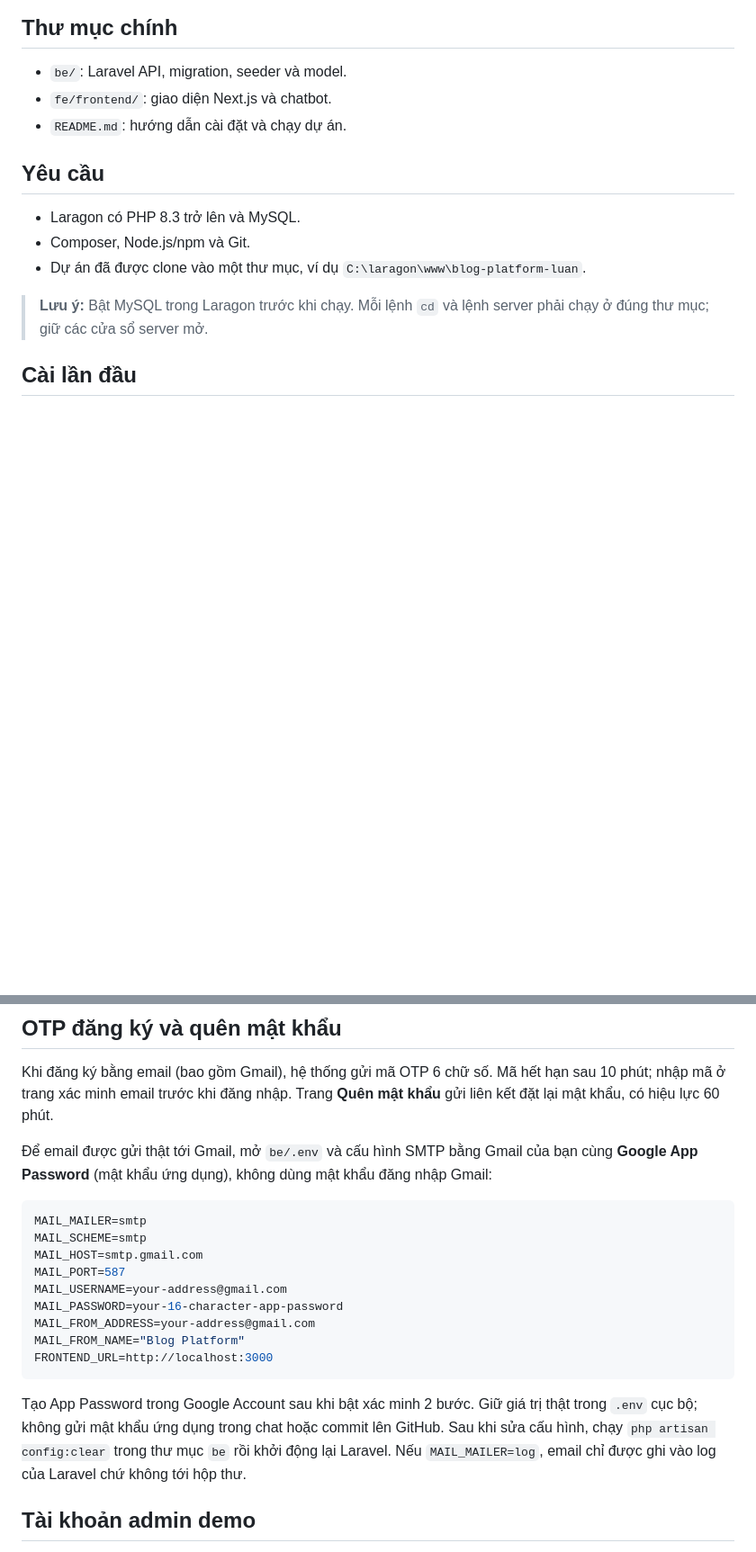
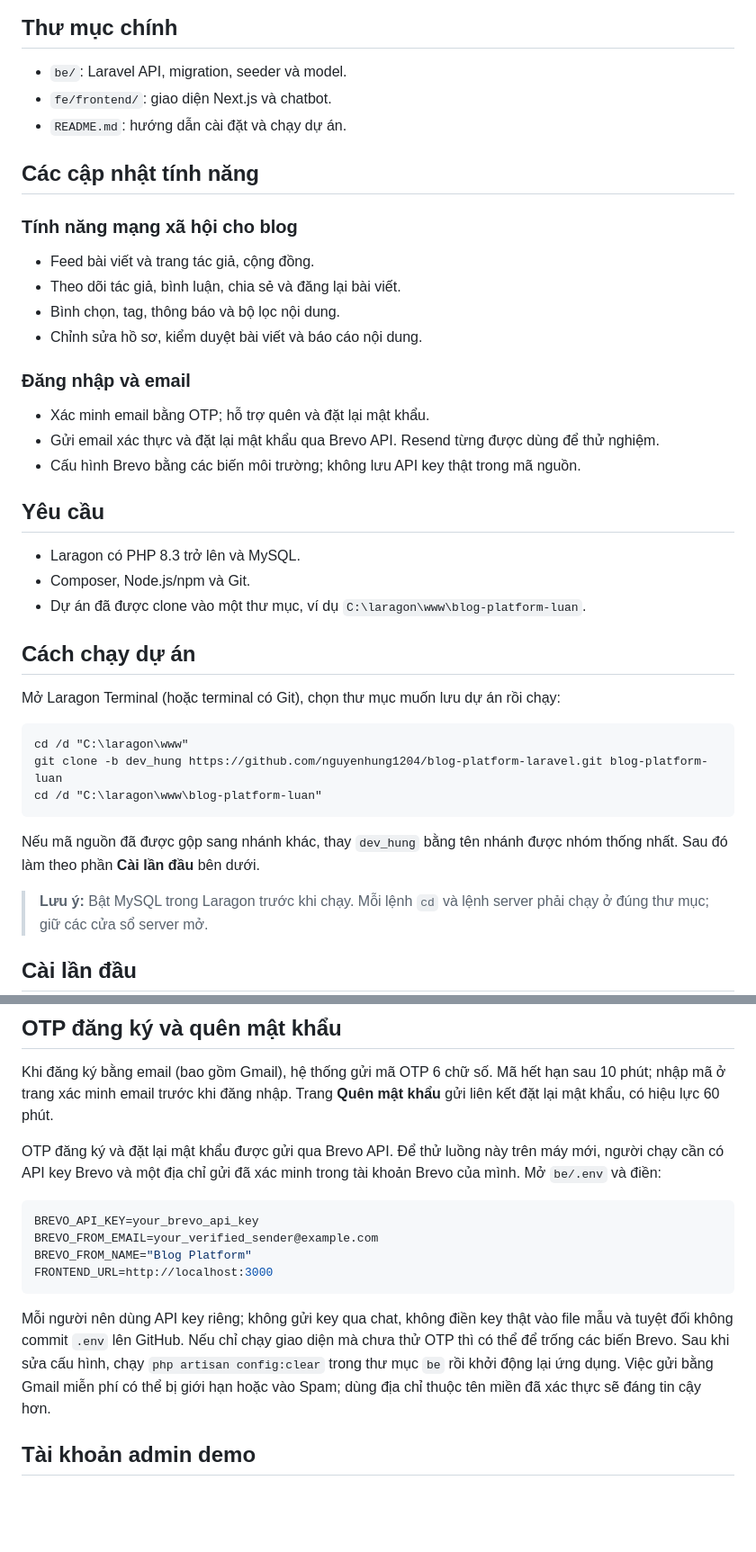
Before and after one commit to NgPhucs2375/blog-platform, a Markdown page: README.md, 2 parts joined by grey strips. Shown at 90% size. GitHub-like rendering; blank space fills up the shorter version.

Commit message:
Document project updates and local setup

````diff
--- a/README.md
+++ b/README.md
@@ -8,11 +8,38 @@ Nền tảng blog gồm giao diện Next.js, chatbot, và backend Laravel MVC d
 - `fe/frontend/`: giao diện Next.js và chatbot.
 - `README.md`: hướng dẫn cài đặt và chạy dự án.
 
+## Các cập nhật tính năng
+
+### Tính năng mạng xã hội cho blog
+
+- Feed bài viết và trang tác giả, cộng đồng.
+- Theo dõi tác giả, bình luận, chia sẻ và đăng lại bài viết.
+- Bình chọn, tag, thông báo và bộ lọc nội dung.
+- Chỉnh sửa hồ sơ, kiểm duyệt bài viết và báo cáo nội dung.
+
+### Đăng nhập và email
+
+- Xác minh email bằng OTP; hỗ trợ quên và đặt lại mật khẩu.
+- Gửi email xác thực và đặt lại mật khẩu qua Brevo API. Resend từng được dùng để thử nghiệm.
+- Cấu hình Brevo bằng các biến môi trường; không lưu API key thật trong mã nguồn.
+
 ## Yêu cầu
 
 - Laragon có PHP 8.3 trở lên và MySQL.
 - Composer, Node.js/npm và Git.
 - Dự án đã được clone vào một thư mục, ví dụ `C:\laragon\www\blog-platform-luan`.
+
+## Cách chạy dự án
+
+Mở Laragon Terminal (hoặc terminal có Git), chọn thư mục muốn lưu dự án rồi chạy:
+
+```cmd
+cd /d "C:\laragon\www"
+git clone -b dev_hung https://github.com/nguyenhung1204/blog-platform-laravel.git blog-platform-luan
+cd /d "C:\laragon\www\blog-platform-luan"
+```
+
+Nếu mã nguồn đã được gộp sang nhánh khác, thay `dev_hung` bằng tên nhánh được nhóm thống nhất. Sau đó làm theo phần **Cài lần đầu** bên dưới.
 
 > **Lưu ý:** Bật MySQL trong Laragon trước khi chạy. Mỗi lệnh `cd` và lệnh server phải chạy ở đúng thư mục; giữ các cửa sổ server mở.
 
@@ -97,21 +124,16 @@ Luồng này không cần Client Secret. Không commit `.env` hoặc `.env.local
 
 Khi đăng ký bằng email (bao gồm Gmail), hệ thống gửi mã OTP 6 chữ số. Mã hết hạn sau 10 phút; nhập mã ở trang xác minh email trước khi đăng nhập. Trang **Quên mật khẩu** gửi liên kết đặt lại mật khẩu, có hiệu lực 60 phút.
 
-Để email được gửi thật tới Gmail, mở `be/.env` và cấu hình SMTP bằng Gmail của bạn cùng **Google App Password** (mật khẩu ứng dụng), không dùng mật khẩu đăng nhập Gmail:
+OTP đăng ký và đặt lại mật khẩu được gửi qua Brevo API. Để thử luồng này trên máy mới, người chạy cần có API key Brevo và một địa chỉ gửi đã xác minh trong tài khoản Brevo của mình. Mở `be/.env` và điền:
 
 ```env
-MAIL_MAILER=smtp
-MAIL_SCHEME=smtp
-MAIL_HOST=smtp.gmail.com
-MAIL_PORT=587
-MAIL_USERNAME=your-address@gmail.com
-MAIL_PASSWORD=your-16-character-app-password
-MAIL_FROM_ADDRESS=your-address@gmail.com
-MAIL_FROM_NAME="Blog Platform"
+BREVO_API_KEY=your_brevo_api_key
+BREVO_FROM_EMAIL=your_verified_sender@example.com
+BREVO_FROM_NAME="Blog Platform"
 FRONTEND_URL=http://localhost:3000
 ```
 
-Tạo App Password trong Google Account sau khi bật xác minh 2 bước. Giữ giá trị thật trong `.env` cục bộ; không gửi mật khẩu ứng dụng trong chat hoặc commit lên GitHub. Sau khi sửa cấu hình, chạy `php artisan config:clear` trong thư mục `be` rồi khởi động lại Laravel. Nếu `MAIL_MAILER=log`, email chỉ được ghi vào log của Laravel chứ không tới hộp thư.
+Mỗi người nên dùng API key riêng; không gửi key qua chat, không điền key thật vào file mẫu và tuyệt đối không commit `.env` lên GitHub. Nếu chỉ chạy giao diện mà chưa thử OTP thì có thể để trống các biến Brevo. Sau khi sửa cấu hình, chạy `php artisan config:clear` trong thư mục `be` rồi khởi động lại ứng dụng. Việc gửi bằng Gmail miễn phí có thể bị giới hạn hoặc vào Spam; dùng địa chỉ thuộc tên miền đã xác thực sẽ đáng tin cậy hơn.
 
 ## Tài khoản admin demo
 
````
